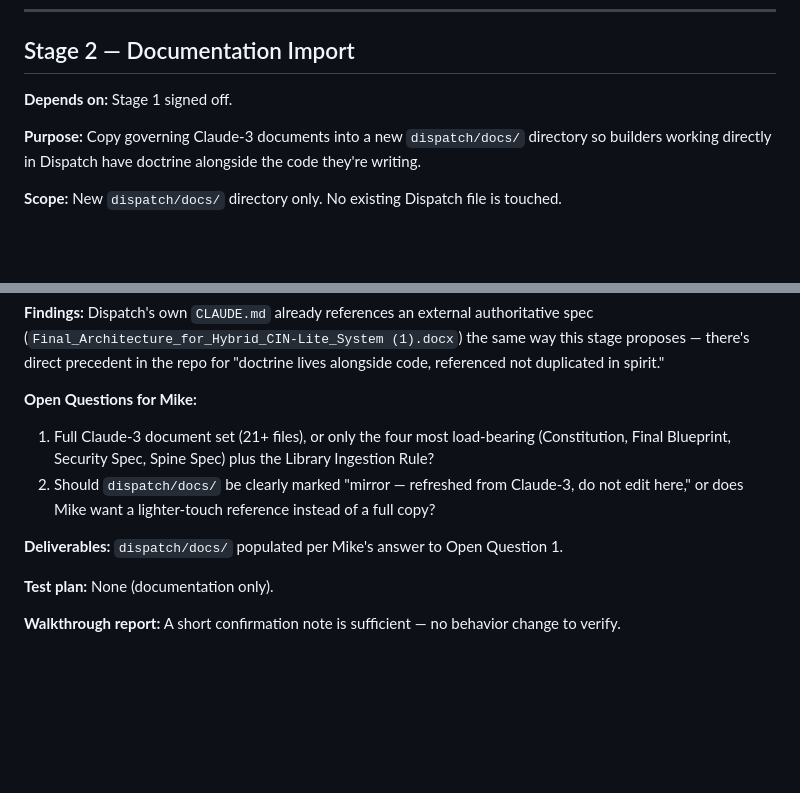
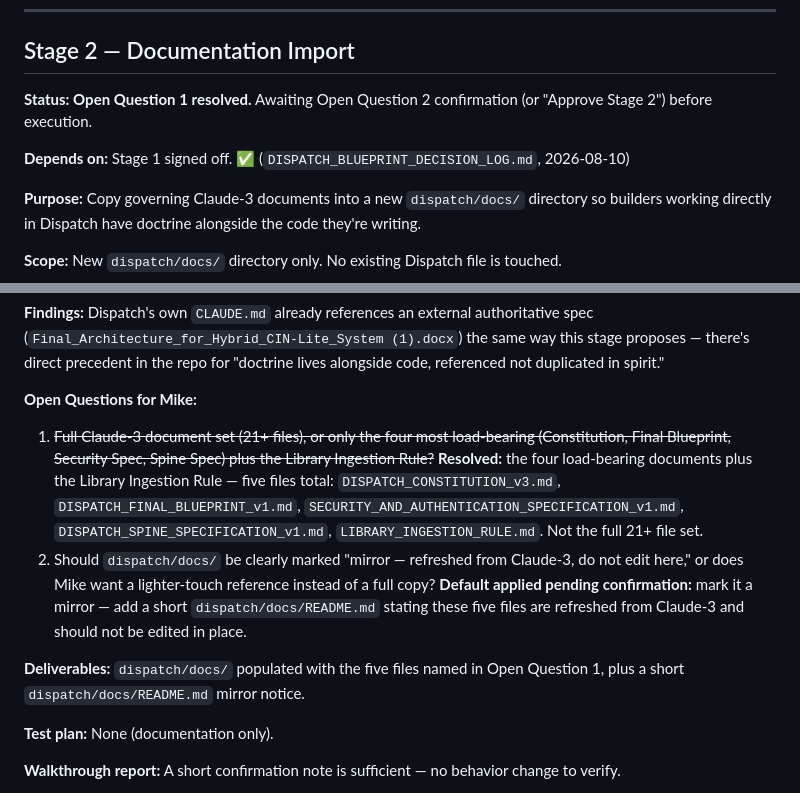
Before and after one commit to jax1313-outlook/Jules, a Markdown page: DISPATCH_STAGE_LAUNCH_PACKAGES_v1.md, 2 parts joined by grey strips. Rendered like a GitHub page; blank space fills up the shorter version.

Commit message:
Resolve Stage 2 Open Question 1
Mike: import the four load-bearing documents (Constitution, Final
Blueprint, Security Spec, Spine Spec) plus the Library Ingestion Rule
into dispatch/docs/ -- five files total, not the full 21+ file set.

Open Question 2 (mirror marking) defaults to a short dispatch/docs/
README.md noting the files are refreshed from Claude-3 and should not
be edited in place, pending Mike's confirmation or override.

Stage 2 still requires explicit approval before dispatch/docs/ is
actually created in the Dispatch repository.

```diff
--- a/DISPATCH_STAGE_LAUNCH_PACKAGES_v1.md
+++ b/DISPATCH_STAGE_LAUNCH_PACKAGES_v1.md
@@ -72,7 +72,9 @@ Jules items **#20** (sync utility role decision) and **#22** (Scanner API placeh
 
 ## Stage 2 — Documentation Import
 
-**Depends on:** Stage 1 signed off.
+**Status: Open Question 1 resolved.** Awaiting Open Question 2 confirmation (or "Approve Stage 2") before execution.
+
+**Depends on:** Stage 1 signed off. ✅ (`DISPATCH_BLUEPRINT_DECISION_LOG.md`, 2026-08-10)
 
 **Purpose:** Copy governing Claude-3 documents into a new `dispatch/docs/` directory so builders working directly in Dispatch have doctrine alongside the code they're writing.
 
@@ -85,10 +87,10 @@ Jules items **#20** (sync utility role decision) and **#22** (Scanner API placeh
 **Findings:** Dispatch's own `CLAUDE.md` already references an external authoritative spec (`Final_Architecture_for_Hybrid_CIN-Lite_System (1).docx`) the same way this stage proposes — there's direct precedent in the repo for "doctrine lives alongside code, referenced not duplicated in spirit."
 
 **Open Questions for Mike:**
-1. Full Claude-3 document set (21+ files), or only the four most load-bearing (Constitution, Final Blueprint, Security Spec, Spine Spec) plus the Library Ingestion Rule?
-2. Should `dispatch/docs/` be clearly marked "mirror — refreshed from Claude-3, do not edit here," or does Mike want a lighter-touch reference instead of a full copy?
+1. ~~Full Claude-3 document set (21+ files), or only the four most load-bearing (Constitution, Final Blueprint, Security Spec, Spine Spec) plus the Library Ingestion Rule?~~ **Resolved:** the four load-bearing documents plus the Library Ingestion Rule — five files total: `DISPATCH_CONSTITUTION_v3.md`, `DISPATCH_FINAL_BLUEPRINT_v1.md`, `SECURITY_AND_AUTHENTICATION_SPECIFICATION_v1.md`, `DISPATCH_SPINE_SPECIFICATION_v1.md`, `LIBRARY_INGESTION_RULE.md`. Not the full 21+ file set.
+2. Should `dispatch/docs/` be clearly marked "mirror — refreshed from Claude-3, do not edit here," or does Mike want a lighter-touch reference instead of a full copy? **Default applied pending confirmation:** mark it a mirror — add a short `dispatch/docs/README.md` stating these five files are refreshed from Claude-3 and should not be edited in place.
 
-**Deliverables:** `dispatch/docs/` populated per Mike's answer to Open Question 1.
+**Deliverables:** `dispatch/docs/` populated with the five files named in Open Question 1, plus a short `dispatch/docs/README.md` mirror notice.
 
 **Test plan:** None (documentation only).
 
```
